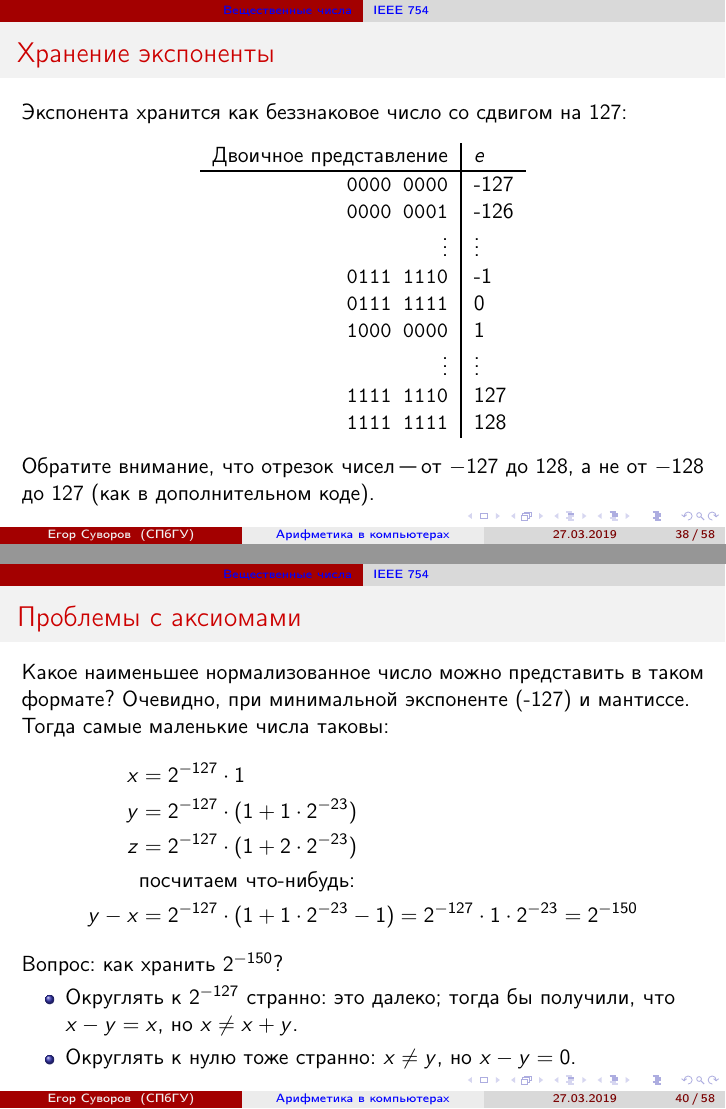
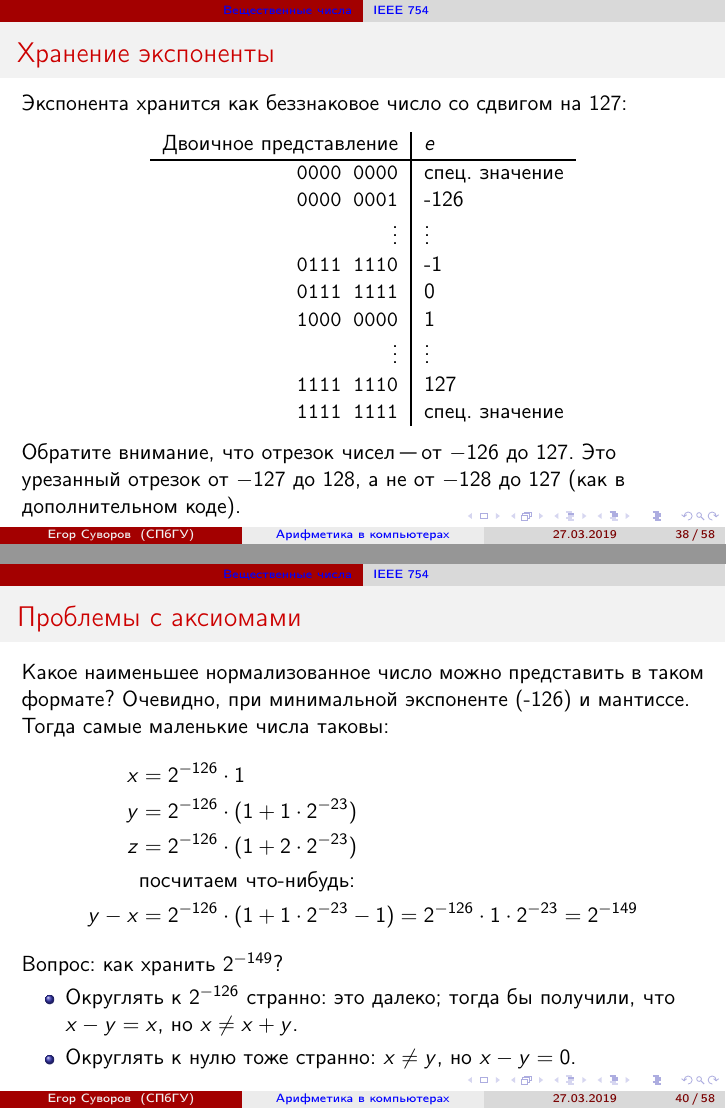
Before and after one commit to yeputons/spring-2019-paradigms, LaTeX slides (190327/190327.tex, which reads 190327/02-real-02-ieee.tex): pages 74 and 76 of 95, joined at a grey line. Compiled offline with pdfLaTeX.

Commit message:
190327/02-real-02-ieee: fix significand representation for normalized numbers

```diff
--- a/190327/02-real-02-ieee.tex
+++ b/190327/02-real-02-ieee.tex
@@ -53,7 +53,7 @@
 	\begin{center}
 		\begin{tabular}{r|l}
 			Двоичное представление & $e$ \\\hline
-			\t{0000 0000} & -127 \\
+			\t{0000 0000} & спец. значение \\
 			\t{0000 0001} & -126 \\
 			\vdots & \vdots \\
 			\t{0111 1110} & -1 \\
@@ -61,10 +61,11 @@
 			\t{1000 0000} & 1 \\
 			\vdots & \vdots \\
 			\t{1111 1110} & 127 \\
-			\t{1111 1111} & 128 \\
+			\t{1111 1111} & спец. значение \\
 		\end{tabular}
 	\end{center}
-	Обратите внимание, что отрезок чисел "--- от $-127$ до 128, а не от $-128$ до $127$ (как в дополнительном коде).
+	Обратите внимание, что отрезок чисел "--- от $-126$ до 127.
+	Это урезанный отрезок от $-127$ до $128$, а не от $-128$ до $127$ (как в дополнительном коде).
 \end{frame}
 
 \begin{frame}{Пример}
@@ -89,19 +90,19 @@
 
 \begin{frame}{Проблемы с аксиомами}
 	Какое наименьшее нормализованное число можно представить в таком формате?
-	Очевидно, при минимальной экспоненте (-127) и мантиссе.
+	Очевидно, при минимальной экспоненте (-126) и мантиссе.
 	Тогда самые маленькие числа таковы:
 	\begin{align*}
-		x &= 2^{-127} \cdot 1 \\
-		y &= 2^{-127} \cdot (1 + 1 \cdot 2^{-23}) \\
-		z &= 2^{-127} \cdot (1 + 2 \cdot 2^{-23}) \\
+		x &= 2^{-126} \cdot 1 \\
+		y &= 2^{-126} \cdot (1 + 1 \cdot 2^{-23}) \\
+		z &= 2^{-126} \cdot (1 + 2 \cdot 2^{-23}) \\
 		& \text{посчитаем что-нибудь:} \\
-		y - x &= 2^{-127} \cdot (1 + 1 \cdot 2^{-23} - 1) = 2^{-127} \cdot 1 \cdot 2^{-23} = 2^{-150}
+		y - x &= 2^{-126} \cdot (1 + 1 \cdot 2^{-23} - 1) = 2^{-126} \cdot 1 \cdot 2^{-23} = 2^{-149}
 	\end{align*}
-	Вопрос: как хранить $2^{-150}$?
+	Вопрос: как хранить $2^{-149}$?
 	\begin{itemize}
 		\item
-			Округлять к $2^{-127}$ странно: это далеко; тогда бы получили, что $x-y=x$, но $x\neq x + y$.
+			Округлять к $2^{-126}$ странно: это далеко; тогда бы получили, что $x-y=x$, но $x\neq x + y$.
 		\item
 			Округлять к нулю тоже странно: $x \neq y$, но $x - y = 0$.
 	\end{itemize}
```
